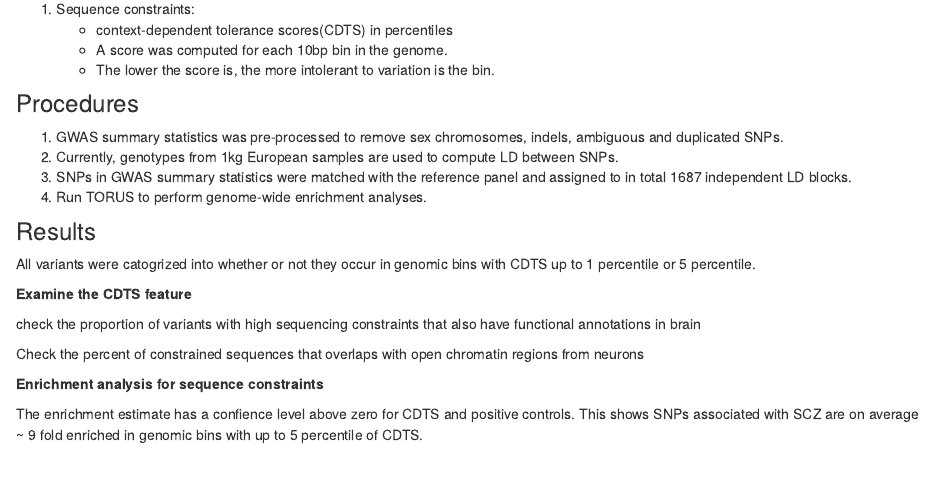
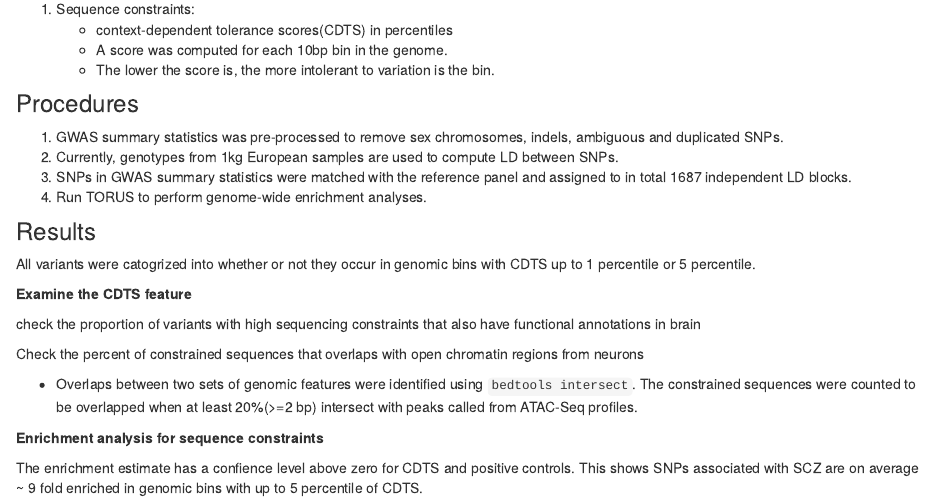
Before and after one commit to j3gu/funcFinemapping, an R Markdown document (analysis/results.Rmd): the page in a window 1100 px wide, from 770 px down. Rendered offline with R 4.5, knitr and Pandoc, with nearby package versions; the code chunks are not run, so their results and figures are left out.

Commit message:
characterize annotations

````diff
--- a/analysis/results.Rmd
+++ b/analysis/results.Rmd
@@ -82,6 +82,8 @@ library(knitr)
 kable(read.table("output/prop_constrained_variants_with_OCR.txt", header = T), caption="Summary of percentage of genetic variants within up to one/five percentile of CDTS that overlapped with OCRs in brain")
 ```
 Check the percent of constrained sequences that overlaps with open chromatin regions from neurons
+
+* Overlaps between two sets of genomic features were identified using `bedtools intersect`. The constrained sequences were counted to be overlapped when at least 20%(>=2 bp) intersect with peaks called from ATAC-Seq profiles.
 ```{r echo=F}
 kable(read.table("output/constrained_and_OPC.txt", header = T),
       caption="Summary of the overlappings between constrained sequences and OCRs in brain")
````
Also changed, not shown: analysis/results.Rmd (2 more changed lines), 1 other file.
